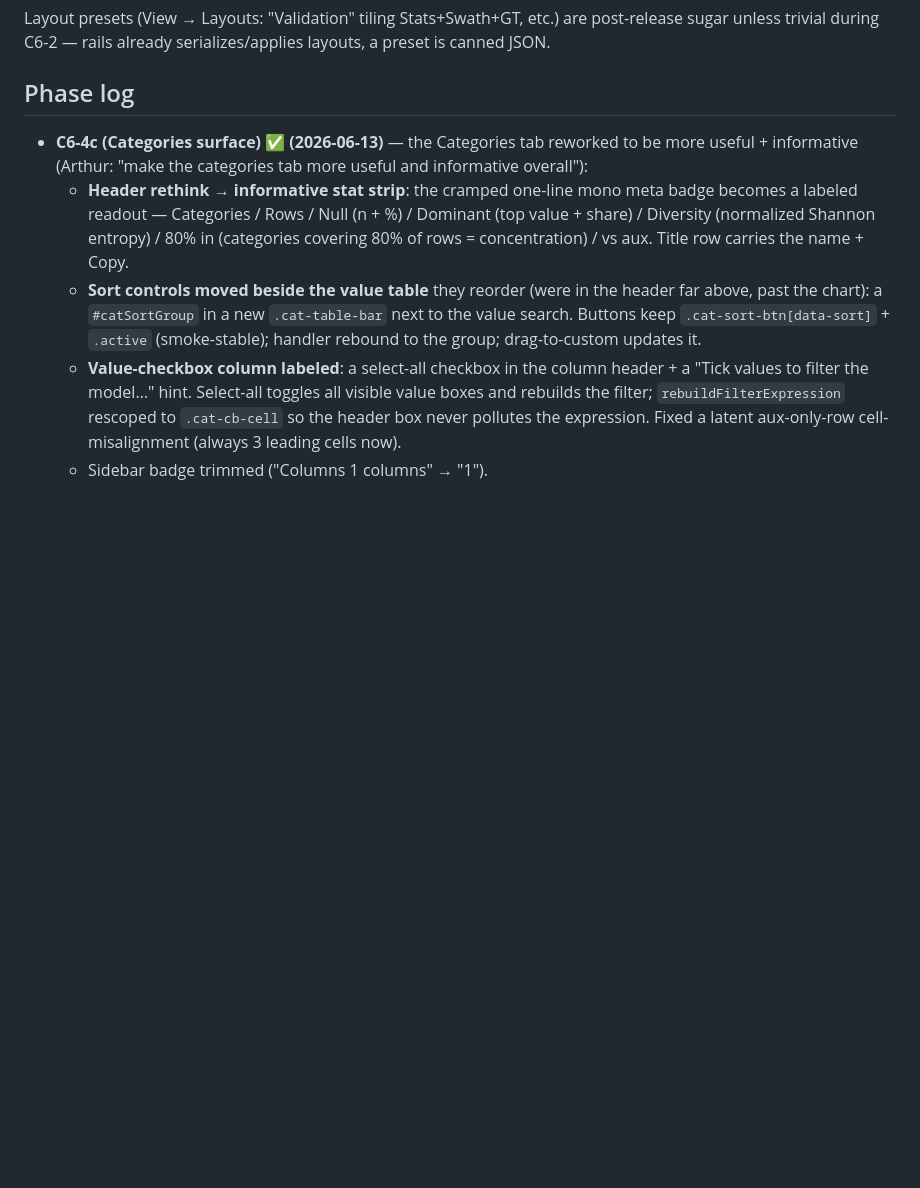
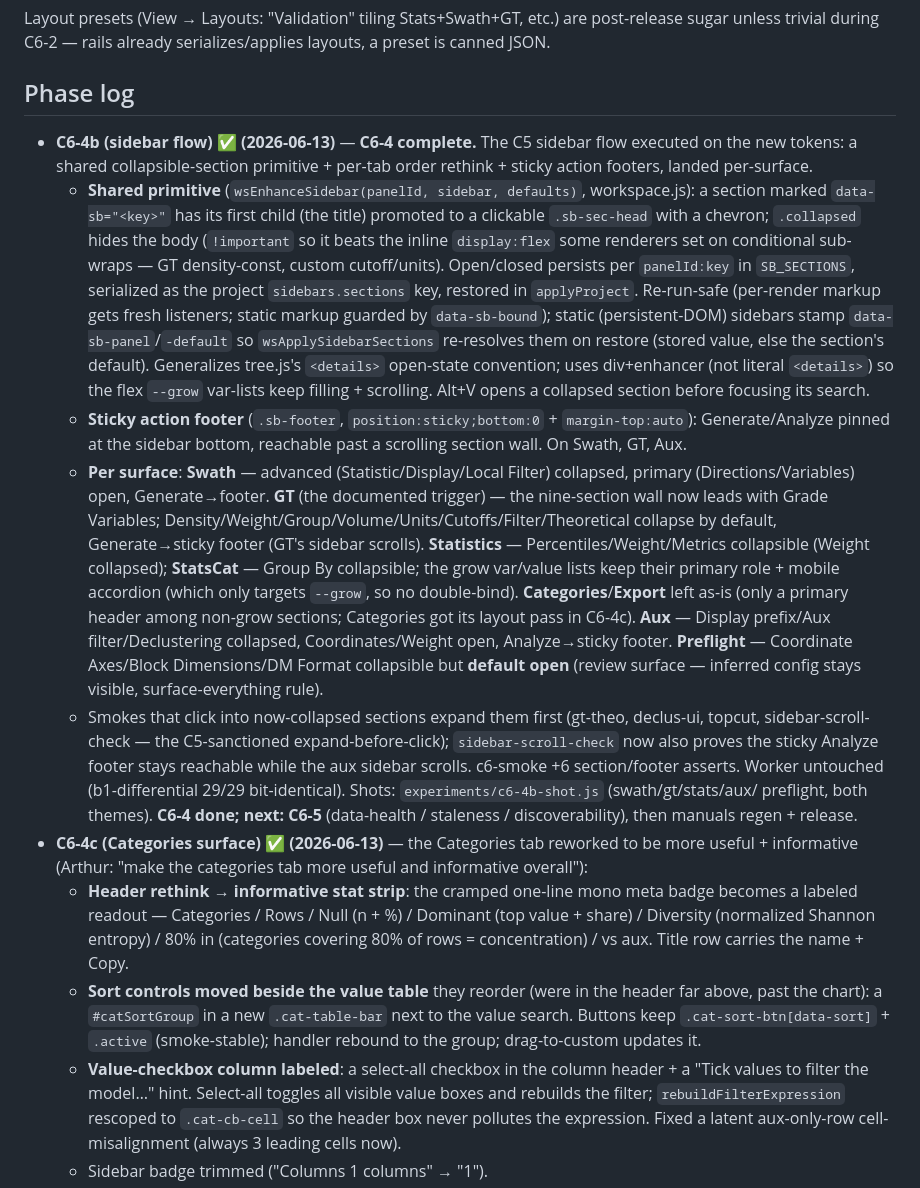
Before and after one commit to endarthur/bma, a Markdown page: docs/c6-design-overhaul.md, the part around the change. Drawn GitHub-style; blank space fills up the shorter version.

Commit message:
C6-4b: finalize — c6-smoke section asserts + phase log
- c6-smoke +6 asserts: swath/GT advanced-sections-collapsed-by-default,
  Generate-in-sticky-footer, header-click-expands-and-persists.
- docs/c6-design-overhaul.md: C6-4b phase log entry (C6-4 complete).

Worker untouched (b1-differential 29/29 bit-identical); full suite green.

Co-Authored-By: Claude Fable 5 <noreply@anthropic.com>

```diff
--- a/docs/c6-design-overhaul.md
+++ b/docs/c6-design-overhaul.md
@@ -91,6 +91,48 @@ serializes/applies layouts, a preset is canned JSON.
 
 ## Phase log
 
+- **C6-4b (sidebar flow) ✅ (2026-06-13)** — **C6-4 complete.** The C5 sidebar
+  flow executed on the new tokens: a shared collapsible-section primitive +
+  per-tab order rethink + sticky action footers, landed per-surface.
+  - **Shared primitive** (`wsEnhanceSidebar(panelId, sidebar, defaults)`,
+    workspace.js): a section marked `data-sb="<key>"` has its first child (the
+    title) promoted to a clickable `.sb-sec-head` with a chevron; `.collapsed`
+    hides the body (`!important` so it beats the inline `display:flex` some
+    renderers set on conditional sub-wraps — GT density-const, custom
+    cutoff/units). Open/closed persists per `panelId:key` in `SB_SECTIONS`,
+    serialized as the project `sidebars.sections` key, restored in
+    `applyProject`. Re-run-safe (per-render markup gets fresh listeners; static
+    markup guarded by `data-sb-bound`); static (persistent-DOM) sidebars stamp
+    `data-sb-panel`/`-default` so `wsApplySidebarSections` re-resolves them on
+    restore (stored value, else the section's default). Generalizes tree.js's
+    `<details>` open-state convention; uses div+enhancer (not literal
+    `<details>`) so the flex `--grow` var-lists keep filling + scrolling.
+    Alt+V opens a collapsed section before focusing its search.
+  - **Sticky action footer** (`.sb-footer`, `position:sticky;bottom:0` +
+    `margin-top:auto`): Generate/Analyze pinned at the sidebar bottom, reachable
+    past a scrolling section wall. On Swath, GT, Aux.
+  - **Per surface**: **Swath** — advanced (Statistic/Display/Local Filter)
+    collapsed, primary (Directions/Variables) open, Generate→footer. **GT** (the
+    documented trigger) — the nine-section wall now leads with Grade Variables;
+    Density/Weight/Group/Volume/Units/Cutoffs/Filter/Theoretical collapse by
+    default, Generate→sticky footer (GT's sidebar scrolls). **Statistics** —
+    Percentiles/Weight/Metrics collapsible (Weight collapsed); **StatsCat** —
+    Group By collapsible; the grow var/value lists keep their primary role +
+    mobile accordion (which only targets `--grow`, so no double-bind).
+    **Categories**/**Export** left as-is (only a primary header among non-grow
+    sections; Categories got its layout pass in C6-4c). **Aux** — Display
+    prefix/Aux filter/Declustering collapsed, Coordinates/Weight open,
+    Analyze→sticky footer. **Preflight** — Coordinate Axes/Block Dimensions/DM
+    Format collapsible but **default open** (review surface — inferred config
+    stays visible, surface-everything rule).
+  - Smokes that click into now-collapsed sections expand them first
+    (gt-theo, declus-ui, topcut, sidebar-scroll-check — the C5-sanctioned
+    expand-before-click); `sidebar-scroll-check` now also proves the sticky
+    Analyze footer stays reachable while the aux sidebar scrolls. c6-smoke +6
+    section/footer asserts. Worker untouched (b1-differential 29/29
+    bit-identical). Shots: `experiments/c6-4b-shot.js` (swath/gt/stats/aux/
+    preflight, both themes). **C6-4 done; next: C6-5** (data-health /
+    staleness / discoverability), then manuals regen + release.
 - **C6-4c (Categories surface) ✅ (2026-06-13)** — the Categories tab reworked
   to be more useful + informative (Arthur: "make the categories tab more useful
   and informative overall"):
```
